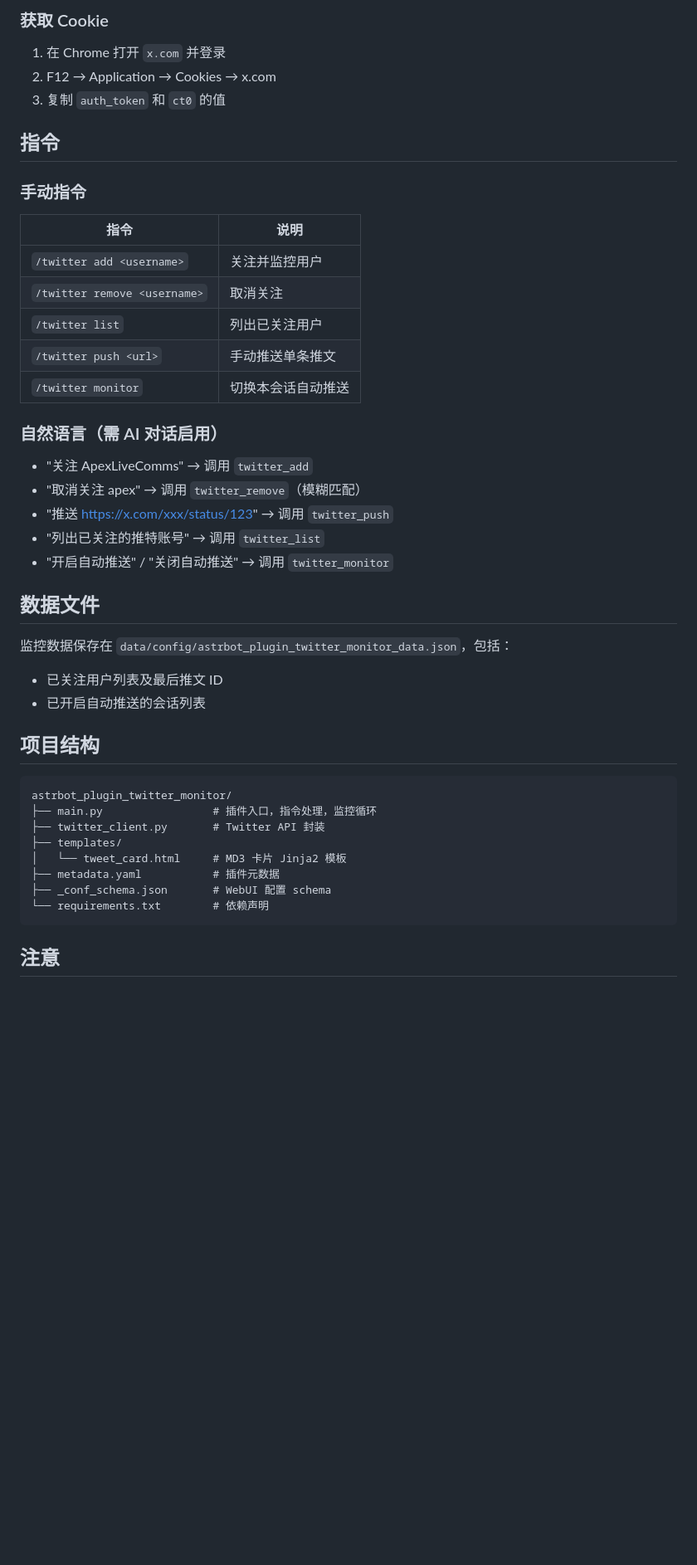
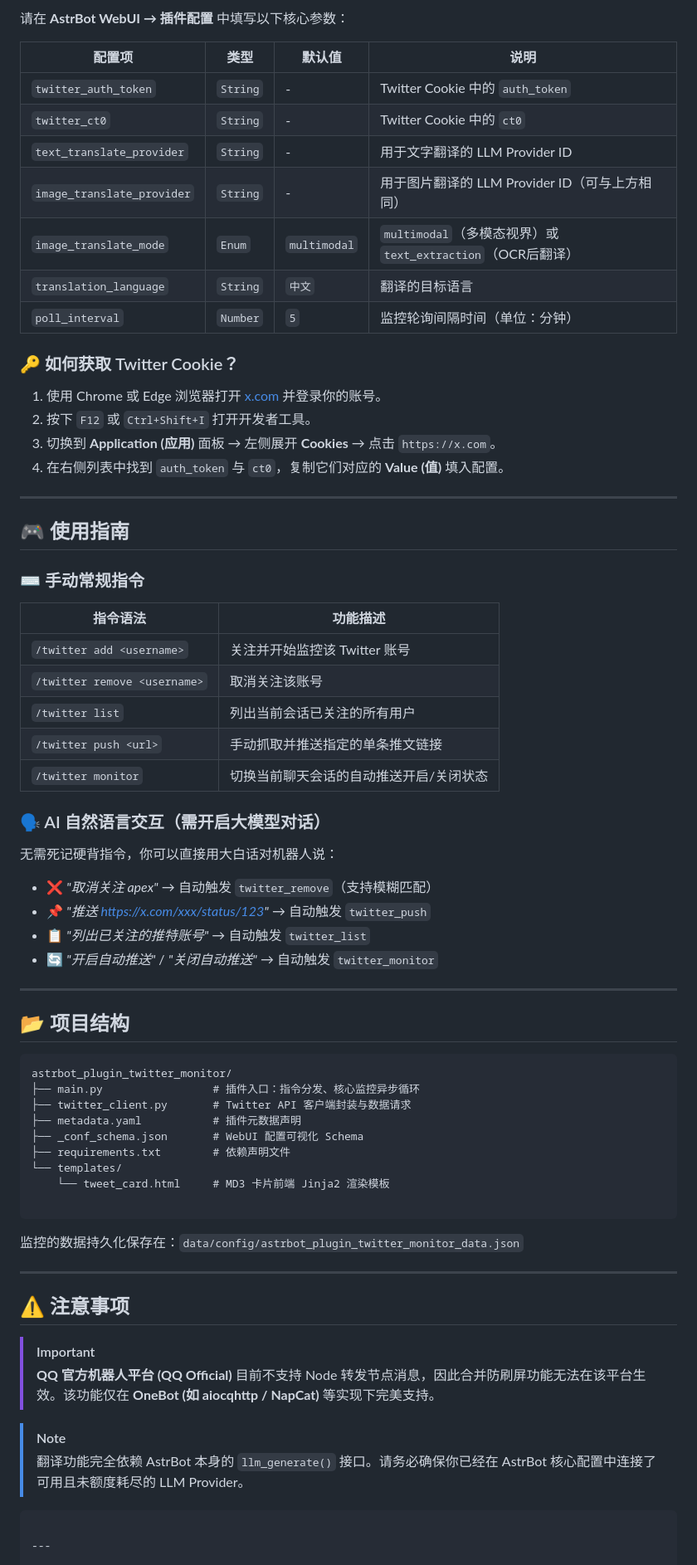
Before and after one commit to LilycleHeart/astrbot_plugin_denpa_push, a Markdown page: README.md, the part around one of its changes. Shown at 83% size. Rendered like a GitHub page; blank space fills up the shorter version.

````diff
--- a/README.md
+++ b/README.md
@@ -55,49 +70,75 @@ pip install easyocr
 
-### 获取 Cookie
+请在 **AstrBot WebUI → 插件配置** 中填写以下核心参数：
 
-1. 在 Chrome 打开 `x.com` 并登录
-2. F12 → Application → Cookies → x.com
-3. 复制 `auth_token` 和 `ct0` 的值
+| 配置项 | 类型 | 默认值 | 说明 |
+| --- | --- | --- | --- |
+| `twitter_auth_token` | `String` | - | Twitter Cookie 中的 `auth_token` |
+| `twitter_ct0` | `String` | - | Twitter Cookie 中的 `ct0` |
+| `text_translate_provider` | `String` | - | 用于文字翻译的 LLM Provider ID |
+| `image_translate_provider` | `String` | - | 用于图片翻译的 LLM Provider ID（可与上方相同） |
+| `image_translate_mode` | `Enum` | `multimodal` | `multimodal`（多模态视界）或 `text_extraction`（OCR后翻译） |
+| `translation_language` | `String` | `中文` | 翻译的目标语言 |
+| `poll_interval` | `Number` | `5` | 监控轮询间隔时间（单位：分钟） |
 
-## 指令
+### 🔑 如何获取 Twitter Cookie？
 
-### 手动指令
+1. 使用 Chrome 或 Edge 浏览器打开 [x.com](https://x.com) 并登录你的账号。
+2. 按下 `F12` 或 `Ctrl+Shift+I` 打开开发者工具。
+3. 切换到 **Application (应用)** 面板 → 左侧展开 **Cookies** → 点击 `https://x.com`。
+4. 在右侧列表中找到 `auth_token` 与 `ct0`，复制它们对应的 **Value (值)** 填入配置。
 
-| 指令 | 说明 |
-|------|------|
-| `/twitter add <username>` | 关注并监控用户 |
-| `/twitter remove <username>` | 取消关注 |
-| `/twitter list` | 列出已关注用户 |
-| `/twitter push <url>` | 手动推送单条推文 |
-| `/twitter monitor` | 切换本会话自动推送 |
+---
 
-### 自然语言（需 AI 对话启用）
+## 🎮 使用指南
 
-- "关注 ApexLiveComms" → 调用 `twitter_add`
-- "取消关注 apex" → 调用 `twitter_remove`（模糊匹配）
-- "推送 https://x.com/xxx/status/123" → 调用 `twitter_push`
-- "列出已关注的推特账号" → 调用 `twitter_list`
-- "开启自动推送" / "关闭自动推送" → 调用 `twitter_monitor`
+### ⌨️ 手动常规指令
 
+| 指令语法 | 功能描述 |
+| --- | --- |
+| `/twitter add <username>` | 关注并开始监控该 Twitter 账号 |
+| `/twitter remove <username>` | 取消关注该账号 |
+| `/twitter list` | 列出当前会话已关注的所有用户 |
+| `/twitter push <url>` | 手动抓取并推送指定的单条推文链接 |
+| `/twitter monitor` | 切换当前聊天会话的自动推送开启/关闭状态 |
 
-## 数据文件
+### 🗣️ AI 自然语言交互（需开启大模型对话）
 
-监控数据保存在 `data/config/astrbot_plugin_twitter_monitor_data.json`，包括：
-- 已关注用户列表及最后推文 ID
-- 已开启自动推送的会话列表
+无需死记硬背指令，你可以直接用大白话对机器人说：
 
-## 项目结构
+* ❌ *"取消关注 apex"* → 自动触发 `twitter_remove`（支持模糊匹配）
+* 📌 *"推送 https://x.com/xxx/status/123"* → 自动触发 `twitter_push`
+* 📋 *"列出已关注的推特账号"* → 自动触发 `twitter_list`
+* 🔄 *"开启自动推送"* / *"关闭自动推送"* → 自动触发 `twitter_monitor`
+
+---
+
+## 📂 项目结构
+
+```text
+astrbot_plugin_twitter_monitor/
+├── main.py                 # 插件入口：指令分发、核心监控异步循环
+├── twitter_client.py       # Twitter API 客户端封装与数据请求
+├── metadata.yaml           # 插件元数据声明
+├── _conf_schema.json       # WebUI 配置可视化 Schema
+├── requirements.txt        # 依赖声明文件
+└── templates/
+    └── tweet_card.html     # MD3 卡片前端 Jinja2 渲染模板
 
 ```
-astrbot_plugin_twitter_monitor/
-├── main.py                 # 插件入口，指令处理，监控循环
-├── twitter_client.py       # Twitter API 封装
-├── templates/
-│   └── tweet_card.html     # MD3 卡片 Jinja2 模板
-├── metadata.yaml           # 插件元数据
-├── _conf_schema.json       # WebUI 配置 schema
-└── requirements.txt        # 依赖声明
+
+监控的数据持久化保存在：`data/config/astrbot_plugin_twitter_monitor_data.json`
+
+---
+
+## ⚠️ 注意事项
+
+> [!IMPORTANT]
+> **QQ 官方机器人平台 (QQ Official)** 目前不支持 Node 转发节点消息，因此合并防刷屏功能无法在该平台生效。该功能仅在 **OneBot (如 aiocqhttp / NapCat)** 等实现下完美支持。
+
+> [!NOTE]
+> 翻译功能完全依赖 AstrBot 本身的 `llm_generate()` 接口。请务必确保你已经在 AstrBot 核心配置中连接了可用且未额度耗尽的 LLM Provider。
+
 ```
 
-## 注意
+---
 
````
Also changed, not shown: other parts of README.md (+53 -34 lines).
